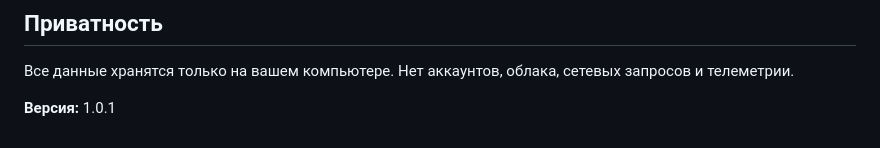
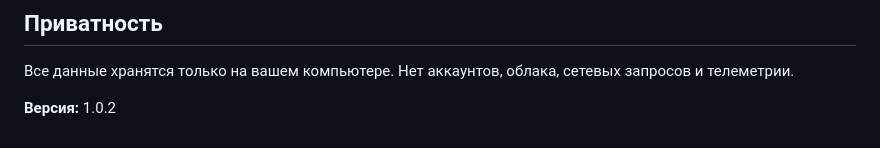
Before and after one commit to mousrobys/ClipSaver, a Markdown page: DESCRIPTION_RU.md, the part around the change. GitHub-like rendering.

```diff
--- a/DESCRIPTION_RU.md
+++ b/DESCRIPTION_RU.md
@@ -35,4 +35,4 @@
 
 Все данные хранятся только на вашем компьютере. Нет аккаунтов, облака, сетевых запросов и телеметрии.
 
-**Версия:** 1.0.1
+**Версия:** 1.0.2
```
Also changed, not shown: CHANGELOG.md (+26 -0 lines), README.md (+6 -2 lines), screenshots/tray-menu.png (added), 6 other files.
